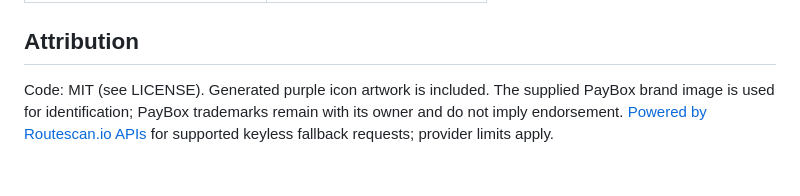
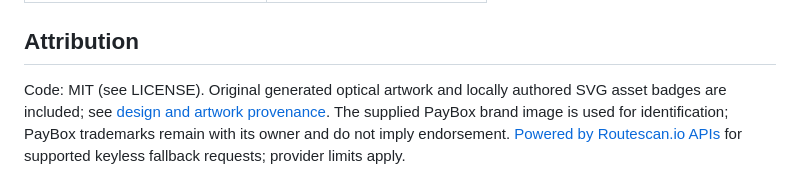
Before and after one commit to kimilooo/paybox-lens, a Markdown page: README.md, the part around one of its changes. Drawn GitHub-style.

Commit message:
Clarify Lens Studio screenshot theme and artwork attribution

```diff
--- a/README.md
+++ b/README.md
@@ -191,7 +191,8 @@ PayBox Lens is independent. These links point to PayBox's own services and docs.
 
 ## Attribution
 
-Code: MIT (see LICENSE). Generated purple icon artwork is included. The supplied
+Code: MIT (see LICENSE). Original generated optical artwork and locally authored
+SVG asset badges are included; see [design and artwork provenance](docs/DESIGN.md). The supplied
 PayBox brand image is used for identification; PayBox trademarks remain with
 its owner and do not imply endorsement. [Powered by Routescan.io APIs](https://routescan.io)
 for supported keyless fallback requests; provider limits apply.
```
Also changed, not shown: other parts of README.md (+1 -1 lines).
